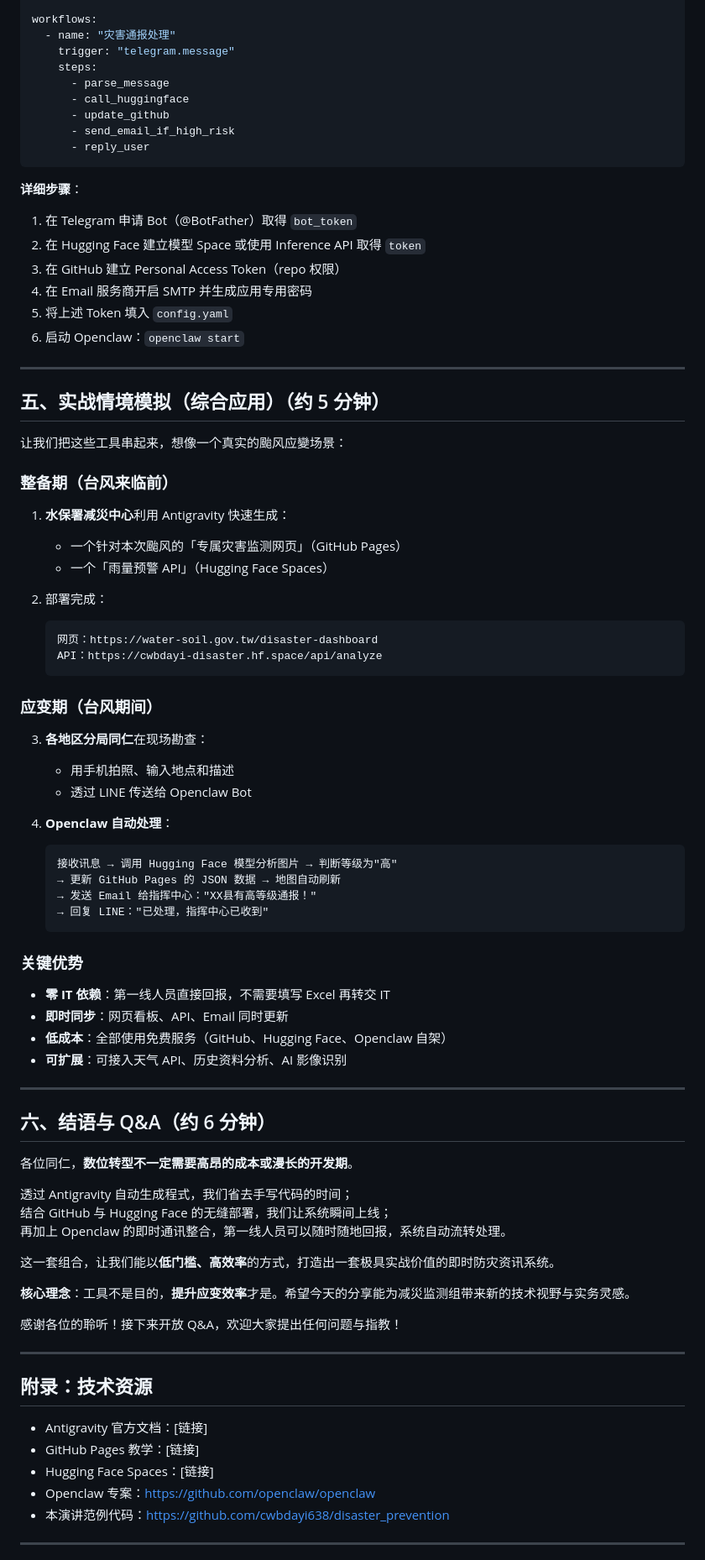
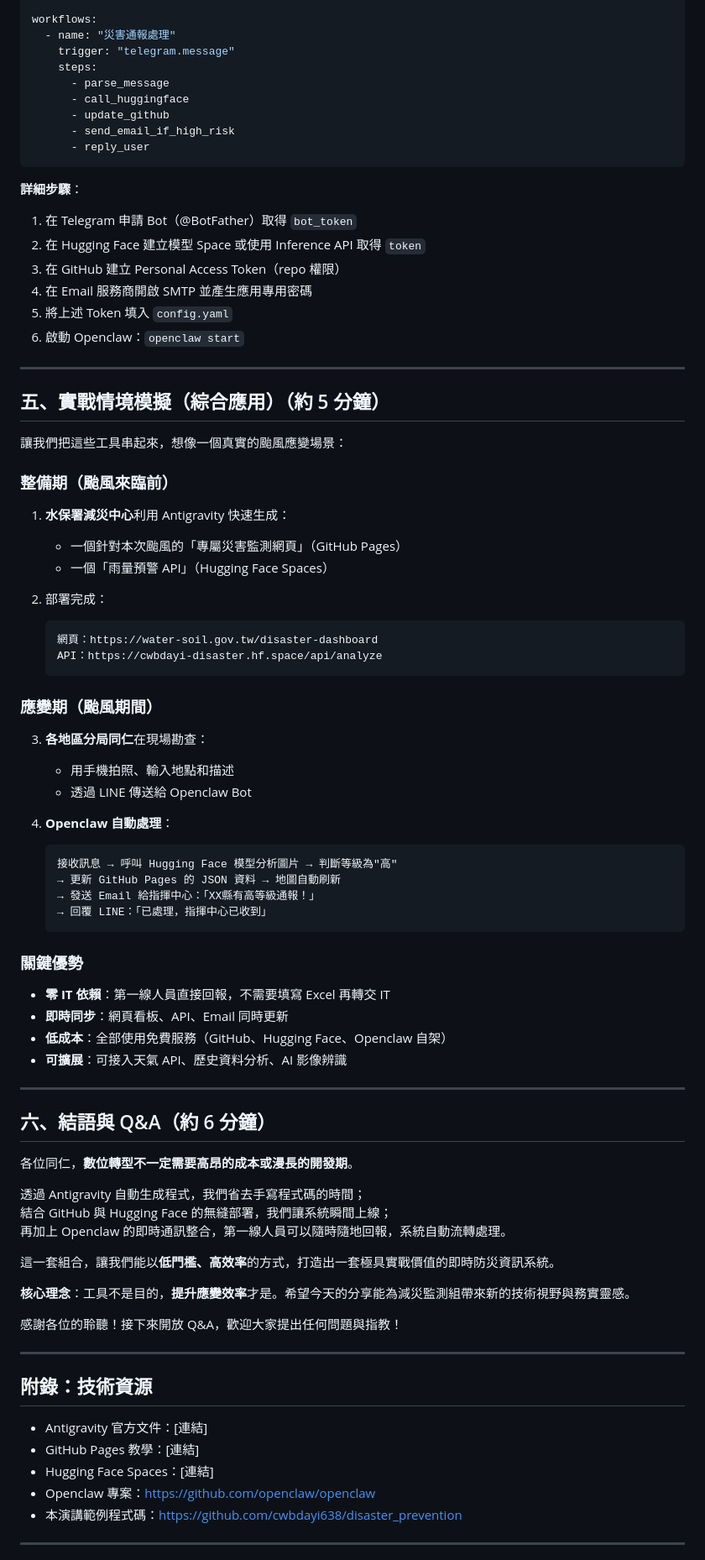
Before and after one commit to cwbdayi638/disaster_prevention, a Markdown page: 演講稿.md, the part around one of its changes. Shown at 84% size. Rendered like a GitHub page.

````diff
--- a/演講稿.md
+++ b/演講稿.md
@@ -202,7 +202,7 @@ email:
   to_team: "emergency-team@yourdomain.com"
 
 workflows:
-  - name: "灾害通报处理"
+  - name: "災害通報處理"
     trigger: "telegram.message"
     steps:
       - parse_message
@@ -212,78 +212,78 @@ workflows:
       - reply_user
 ```
 
-**详细步骤**：
-1. 在 Telegram 申请 Bot（@BotFather）取得 `bot_token`
+**詳細步驟**：
+1. 在 Telegram 申請 Bot（@BotFather）取得 `bot_token`
 2. 在 Hugging Face 建立模型 Space 或使用 Inference API 取得 `token`
-3. 在 GitHub 建立 Personal Access Token（repo 权限）
-4. 在 Email 服务商开启 SMTP 并生成应用专用密码
-5. 将上述 Token 填入 `config.yaml`
-6. 启动 Openclaw：`openclaw start`
+3. 在 GitHub 建立 Personal Access Token（repo 權限）
+4. 在 Email 服務商開啟 SMTP 並產生應用專用密碼
+5. 將上述 Token 填入 `config.yaml`
+6. 啟動 Openclaw：`openclaw start`
 
 ---
 
-## 五、实战情境模拟（综合应用）（约 5 分钟）
+## 五、實戰情境模擬（綜合應用）（約 5 分鐘）
 
-让我们把这些工具串起来，想像一个真实的颱风应變场景：
+讓我們把這些工具串起來，想像一個真實的颱風應變場景：
 
-### 整备期（台风来临前）
+### 整備期（颱風來臨前）
 
-1. **水保署减災中心**利用 Antigravity 快速生成：
-   - 一个针对本次颱风的「专属灾害监测网页」（GitHub Pages）
-   - 一个「雨量预警 API」（Hugging Face Spaces）
+1. **水保署減災中心**利用 Antigravity 快速生成：
+   - 一個針對本次颱風的「專屬災害監測網頁」（GitHub Pages）
+   - 一個「雨量預警 API」（Hugging Face Spaces）
 
 2. 部署完成：
    ```
-   网页：https://water-soil.gov.tw/disaster-dashboard
+   網頁：https://water-soil.gov.tw/disaster-dashboard
    API：https://cwbdayi-disaster.hf.space/api/analyze
    ```
 
-### 应变期（台风期间）
+### 應變期（颱風期間）
 
-3. **各地区分局同仁**在现场勘查：
-   - 用手机拍照、输入地点和描述
-   - 透过 LINE 传送给 Openclaw Bot
+3. **各地區分局同仁**在現場勘查：
+   - 用手機拍照、輸入地點和描述
+   - 透過 LINE 傳送給 Openclaw Bot
 
-4. **Openclaw 自动处理**：
+4. **Openclaw 自動處理**：
    ```
-   接收讯息 → 调用 Hugging Face 模型分析图片 → 判断等级为"高"
-   → 更新 GitHub Pages 的 JSON 数据 → 地图自动刷新
-   → 发送 Email 给指挥中心："XX县有高等级通报！"
-   → 回复 LINE："已处理，指挥中心已收到"
+   接收訊息 → 呼叫 Hugging Face 模型分析圖片 → 判斷等級為"高"
+   → 更新 GitHub Pages 的 JSON 資料 → 地圖自動刷新
+   → 發送 Email 給指揮中心：「XX縣有高等級通報！」
+   → 回覆 LINE：「已處理，指揮中心已收到」
    ```
 
-### 关键优势
+### 關鍵優勢
 
-- **零 IT 依赖**：第一线人员直接回报，不需要填写 Excel 再转交 IT
-- **即时同步**：网页看板、API、Email 同时更新
-- **低成本**：全部使用免费服务（GitHub、Hugging Face、Openclaw 自架）
-- **可扩展**：可接入天气 API、历史资料分析、AI 影像识别
+- **零 IT 依賴**：第一線人員直接回報，不需要填寫 Excel 再轉交 IT
+- **即時同步**：網頁看板、API、Email 同時更新
+- **低成本**：全部使用免費服務（GitHub、Hugging Face、Openclaw 自架）
+- **可擴展**：可接入天氣 API、歷史資料分析、AI 影像辨識
 
 ---
 
-## 六、结语与 Q&A（约 6 分钟）
+## 六、結語與 Q&A（約 6 分鐘）
 
-各位同仁，**数位转型不一定需要高昂的成本或漫长的开发期**。
+各位同仁，**數位轉型不一定需要高昂的成本或漫長的開發期**。
 
-透过 Antigravity 自动生成程式，我们省去手写代码的时间；
-结合 GitHub 与 Hugging Face 的无缝部署，我们让系统瞬间上线；
-再加上 Openclaw 的即时通讯整合，第一线人员可以随时随地回报，系统自动流转处理。
+透過 Antigravity 自動生成程式，我們省去手寫程式碼的時間；
+結合 GitHub 與 Hugging Face 的無縫部署，我們讓系統瞬間上線；
+再加上 Openclaw 的即時通訊整合，第一線人員可以隨時隨地回報，系統自動流轉處理。
 
-这一套组合，让我们能以**低门槛、高效率**的方式，打造出一套极具实战价值的即时防灾资讯系统。
+這一套組合，讓我們能以**低門檻、高效率**的方式，打造出一套極具實戰價值的即時防災資訊系統。
 
-**核心理念**：工具不是目的，**提升应变效率**才是。希望今天的分享能为减災监测组带来新的技术视野与实务灵感。
+**核心理念**：工具不是目的，**提升應變效率**才是。希望今天的分享能為減災監測組帶來新的技術視野與務實靈感。
 
-感谢各位的聆听！接下来开放 Q&A，欢迎大家提出任何问题与指教！
+感謝各位的聆聽！接下來開放 Q&A，歡迎大家提出任何問題與指教！
 
 ---
 
-## 附录：技术资源
+## 附錄：技術資源
 
-- Antigravity 官方文档：[链接]
-- GitHub Pages 教学：[链接]
-- Hugging Face Spaces：[链接]
-- Openclaw 专案：https://github.com/openclaw/openclaw
-- 本演讲范例代码：https://github.com/cwbdayi638/disaster_prevention
+- Antigravity 官方文件：[連結]
+- GitHub Pages 教學：[連結]
+- Hugging Face Spaces：[連結]
+- Openclaw 專案：https://github.com/openclaw/openclaw
+- 本演講範例程式碼：https://github.com/cwbdayi638/disaster_prevention
 
 ---
 
````
Also changed, not shown: other parts of 演講稿.md (+94 -94 lines).
